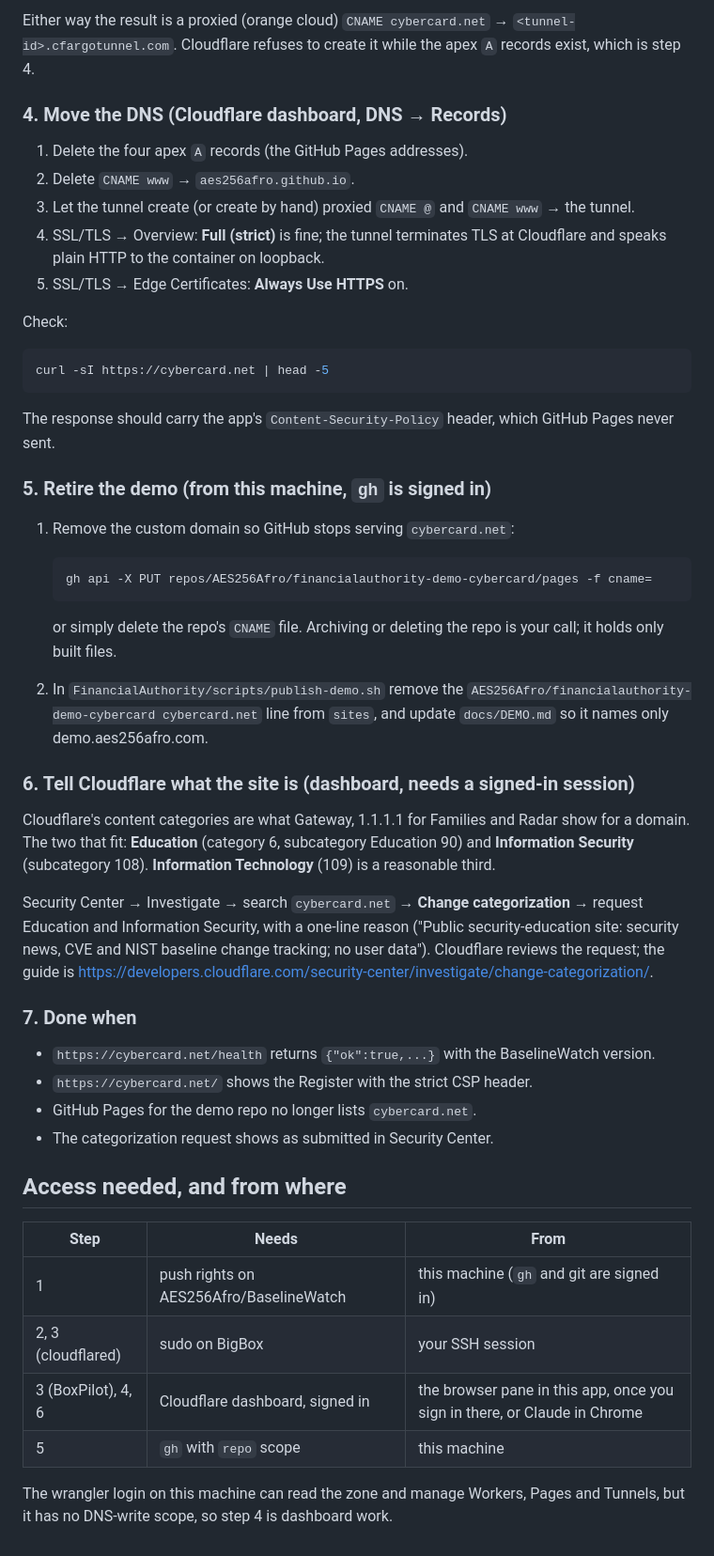
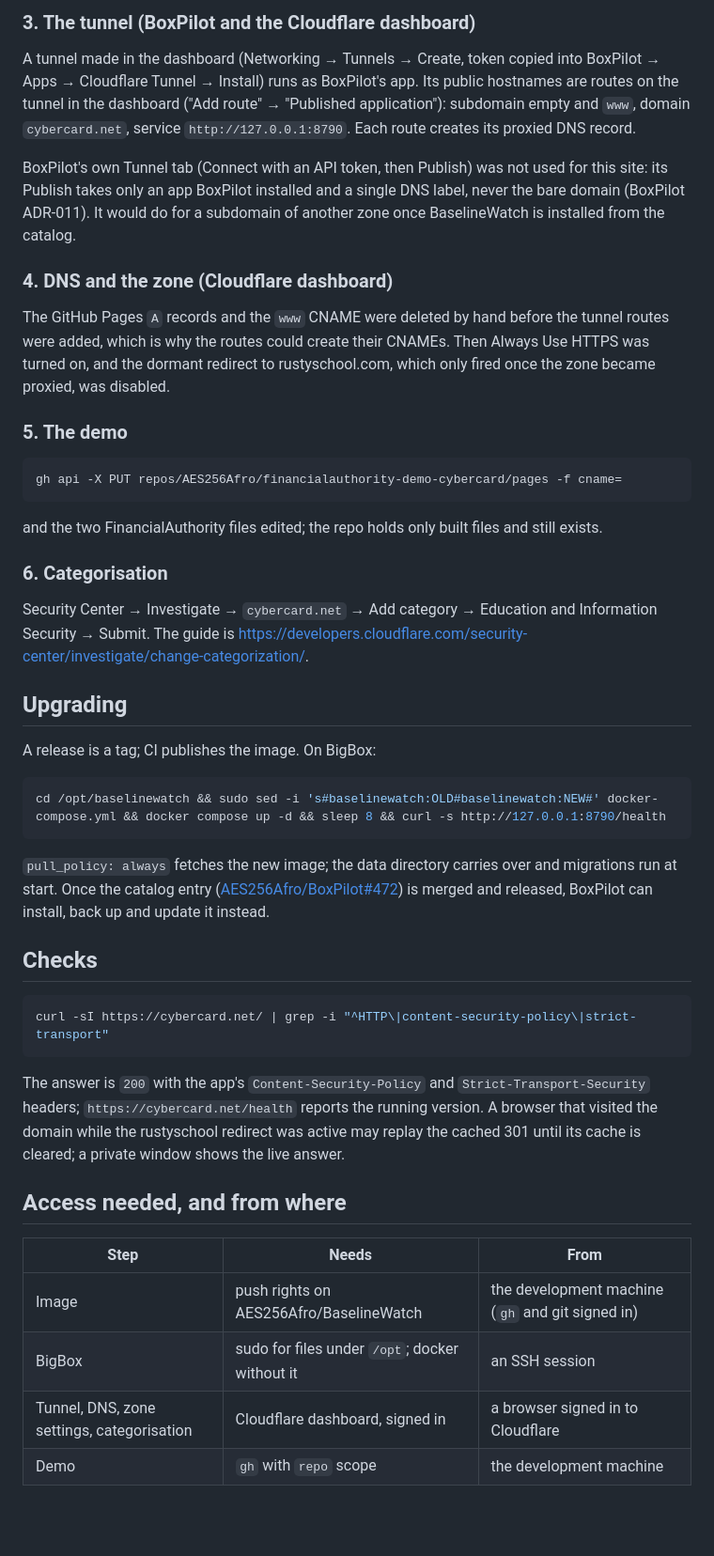
Before and after one commit to AES256Afro/BaselineWatch, a Markdown page: docs/DEPLOY.md, the part around one of its changes. Shown at 94% size. GitHub-like rendering; blank space fills up the shorter version.

````diff
--- a/docs/DEPLOY.md
+++ b/docs/DEPLOY.md
@@ -81,66 +64,65 @@ with `/etc/cloudflared/config.yml` sending both hostnames to `http://localhost:8
 
-Either way the result is a proxied (orange cloud) `CNAME cybercard.net` → `<tunnel-id>.cfargotunnel.com`.
-Cloudflare refuses to create it while the apex `A` records exist, which is step 4.
+### 3. The tunnel (BoxPilot and the Cloudflare dashboard)
 
-### 4. Move the DNS (Cloudflare dashboard, DNS → Records)
+A tunnel made in the dashboard (Networking → Tunnels → Create, token copied into BoxPilot → Apps →
+Cloudflare Tunnel → Install) runs as BoxPilot's app. Its public hostnames are routes on the
+tunnel in the dashboard ("Add route" → "Published application"): subdomain empty and `www`,
+domain `cybercard.net`, service `http://127.0.0.1:8790`. Each route creates its proxied DNS record.
 
-1. Delete the four apex `A` records (the GitHub Pages addresses).
-2. Delete `CNAME www` → `aes256afro.github.io`.
-3. Let the tunnel create (or create by hand) proxied `CNAME @` and `CNAME www` → the tunnel.
-4. SSL/TLS → Overview: **Full (strict)** is fine; the tunnel terminates TLS at Cloudflare and
-   speaks plain HTTP to the container on loopback.
-5. SSL/TLS → Edge Certificates: **Always Use HTTPS** on.
+BoxPilot's own Tunnel tab (Connect with an API token, then Publish) was not used for this site:
+its Publish takes only an app BoxPilot installed and a single DNS label, never the bare domain
+(BoxPilot ADR-011). It would do for a subdomain of another zone once BaselineWatch is installed
+from the catalog.
 
-Check:
+### 4. DNS and the zone (Cloudflare dashboard)
+
+The GitHub Pages `A` records and the `www` CNAME were deleted by hand before the tunnel routes
+were added, which is why the routes could create their CNAMEs. Then Always Use HTTPS was turned
+on, and the dormant redirect to rustyschool.com, which only fired once the zone became proxied,
+was disabled.
+
+### 5. The demo
 
 ```bash
-curl -sI https://cybercard.net | head -5
+gh api -X PUT repos/AES256Afro/financialauthority-demo-cybercard/pages -f cname=
 ```
 
-The response should carry the app's `Content-Security-Policy` header, which GitHub Pages never
-sent.
+and the two FinancialAuthority files edited; the repo holds only built files and still exists.
 
-### 5. Retire the demo (from this machine, `gh` is signed in)
+### 6. Categorisation
 
-1. Remove the custom domain so GitHub stops serving `cybercard.net`:
+Security Center → Investigate → `cybercard.net` → Add category → Education and Information
+Security → Submit. The guide is
+https://developers.cloudflare.com/security-center/investigate/change-categorization/.
 
-   ```bash
-   gh api -X PUT repos/AES256Afro/financialauthority-demo-cybercard/pages -f cname=
-   ```
+## Upgrading
 
-   or simply delete the repo's `CNAME` file. Archiving or deleting the repo is your call; it
-   holds only built files.
-2. In `FinancialAuthority/scripts/publish-demo.sh` remove the
-   `AES256Afro/financialauthority-demo-cybercard cybercard.net` line from `sites`, and update
-   `docs/DEMO.md` so it names only demo.aes256afro.com.
+A release is a tag; CI publishes the image. On BigBox:
 
-### 6. Tell Cloudflare what the site is (dashboard, needs a signed-in session)
+```bash
+cd /opt/baselinewatch && sudo sed -i 's#baselinewatch:OLD#baselinewatch:NEW#' docker-compose.yml && docker compose up -d && sleep 8 && curl -s http://127.0.0.1:8790/health
+```
 
-Cloudflare's content categories are what Gateway, 1.1.1.1 for Families and Radar show for a
-domain. The two that fit: **Education** (category 6, subcategory Education 90) and
-**Information Security** (subcategory 108). **Information Technology** (109) is a reasonable
-third.
+`pull_policy: always` fetches the new image; the data directory carries over and migrations run
+at start. Once the catalog entry ([AES256Afro/BoxPilot#472](https://github.com/AES256Afro/BoxPilot/pull/472))
+is merged and released, BoxPilot can install, back up and update it instead.
 
-Security Center → Investigate → search `cybercard.net` → **Change categorization** → request
-Education and Information Security, with a one-line reason ("Public security-education site:
-security news, CVE and NIST baseline change tracking; no user data"). Cloudflare reviews the
-request; the guide is https://developers.cloudflare.com/security-center/investigate/change-categorization/.
+## Checks
 
-### 7. Done when
+```bash
+curl -sI https://cybercard.net/ | grep -i "^HTTP\|content-security-policy\|strict-transport"
+```
 
-- `https://cybercard.net/health` returns `{"ok":true,...}` with the BaselineWatch version.
-- `https://cybercard.net/` shows the Register with the strict CSP header.
-- GitHub Pages for the demo repo no longer lists `cybercard.net`.
-- The categorization request shows as submitted in Security Center.
+The answer is `200` with the app's `Content-Security-Policy` and `Strict-Transport-Security`
+headers; `https://cybercard.net/health` reports the running version. A browser that visited the
+domain while the rustyschool redirect was active may replay the cached 301 until its cache is
+cleared; a private window shows the live answer.
 
 ## Access needed, and from where
 
 | Step | Needs | From |
 | --- | --- | --- |
-| 1 | push rights on AES256Afro/BaselineWatch | this machine (`gh` and git are signed in) |
-| 2, 3 (cloudflared) | sudo on BigBox | your SSH session |
-| 3 (BoxPilot), 4, 6 | Cloudflare dashboard, signed in | the browser pane in this app, once you sign in there, or Claude in Chrome |
-| 5 | `gh` with `repo` scope | this machine |
-
-The wrangler login on this machine can read the zone and manage Workers, Pages and Tunnels, but
-it has no DNS-write scope, so step 4 is dashboard work.
+| Image | push rights on AES256Afro/BaselineWatch | the development machine (`gh` and git signed in) |
+| BigBox | sudo for files under `/opt`; docker without it | an SSH session |
+| Tunnel, DNS, zone settings, categorisation | Cloudflare dashboard, signed in | a browser signed in to Cloudflare |
+| Demo | `gh` with `repo` scope | the development machine |
````
Also changed, not shown: other parts of docs/DEPLOY.md (+34 -51 lines), docs/PLAN.md (+9 -3 lines).
